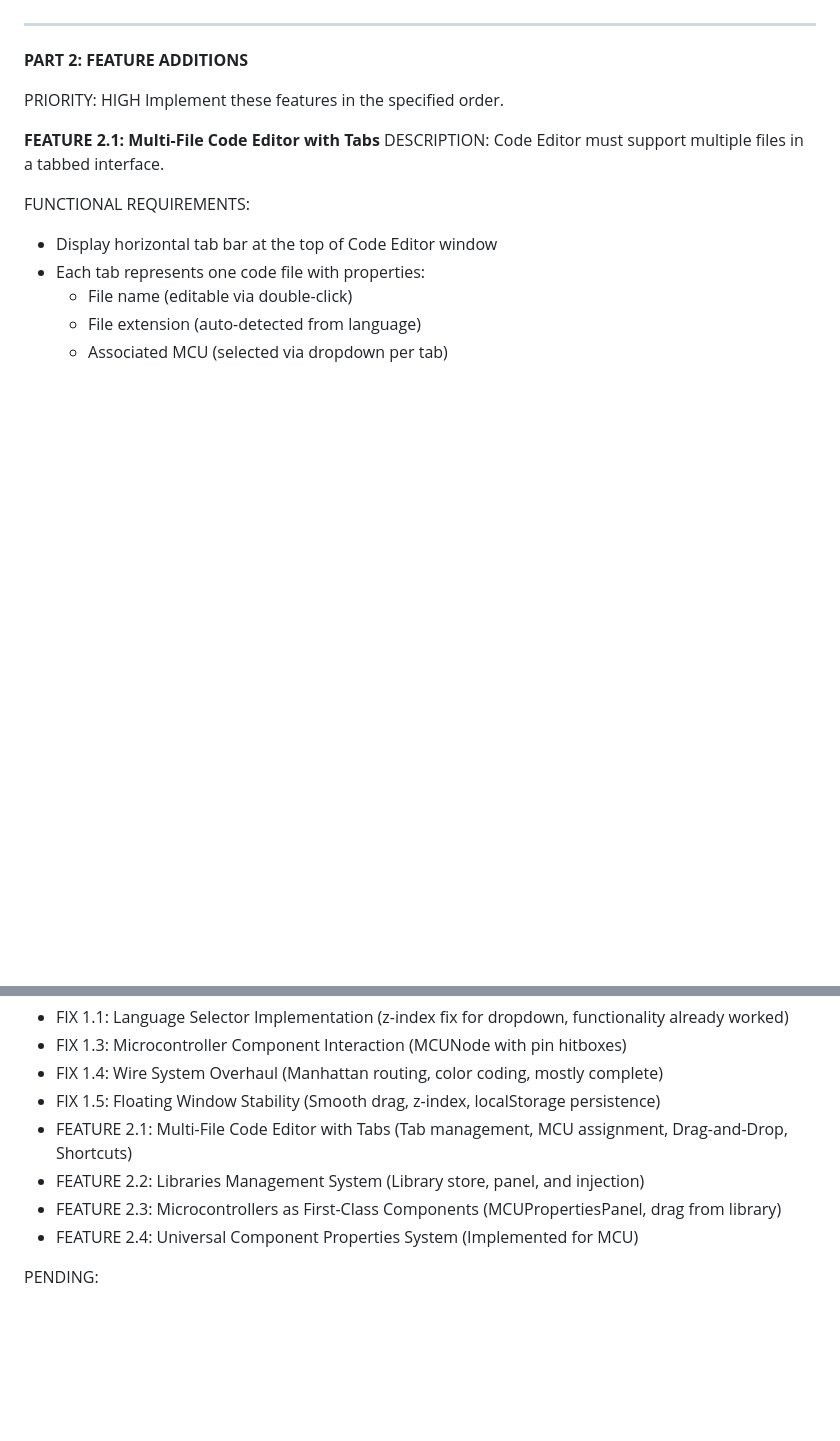
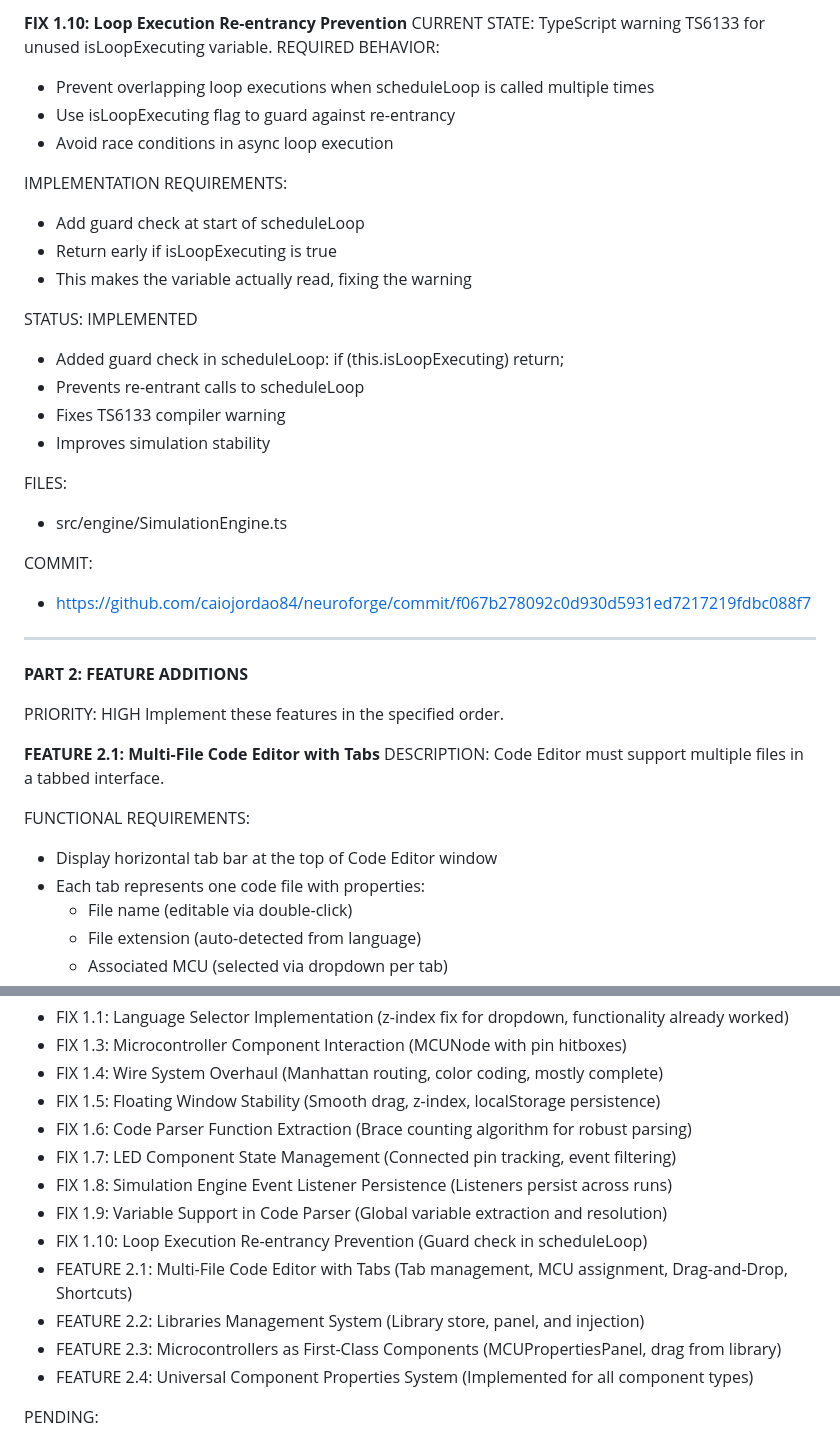
Before and after one commit to caiojordao84/neuroforge, a Markdown page: fixes.md, 2 parts joined by grey strips. GitHub-like rendering; blank space fills up the shorter version.

```diff
--- a/fixes.md
+++ b/fixes.md
@@ -146,3 +265,26 @@ FILES:
+**FIX 1.10: Loop Execution Re-entrancy Prevention**
+CURRENT STATE: TypeScript warning TS6133 for unused isLoopExecuting variable.
+REQUIRED BEHAVIOR:
+- Prevent overlapping loop executions when scheduleLoop is called multiple times
+- Use isLoopExecuting flag to guard against re-entrancy
+- Avoid race conditions in async loop execution
+
+IMPLEMENTATION REQUIREMENTS:
+- Add guard check at start of scheduleLoop
+- Return early if isLoopExecuting is true
+- This makes the variable actually read, fixing the warning
+
+STATUS: IMPLEMENTED
+- Added guard check in scheduleLoop: if (this.isLoopExecuting) return;
+- Prevents re-entrant calls to scheduleLoop
+- Fixes TS6133 compiler warning
+- Improves simulation stability
+
+FILES:
+- src/engine/SimulationEngine.ts
+
+COMMIT:
+- https://github.com/caiojordao84/neuroforge/commit/f067b278092c0d930d5931ed7217219fdbc088f7
 
 ---
 
@@ -532,10 +674,15 @@ COMPLETED:
 - FIX 1.3: Microcontroller Component Interaction (MCUNode with pin hitboxes)
 - FIX 1.4: Wire System Overhaul (Manhattan routing, color coding, mostly complete)
 - FIX 1.5: Floating Window Stability (Smooth drag, z-index, localStorage persistence)
+- FIX 1.6: Code Parser Function Extraction (Brace counting algorithm for robust parsing)
+- FIX 1.7: LED Component State Management (Connected pin tracking, event filtering)
+- FIX 1.8: Simulation Engine Event Listener Persistence (Listeners persist across runs)
+- FIX 1.9: Variable Support in Code Parser (Global variable extraction and resolution)
+- FIX 1.10: Loop Execution Re-entrancy Prevention (Guard check in scheduleLoop)
 - FEATURE 2.1: Multi-File Code Editor with Tabs (Tab management, MCU assignment, Drag-and-Drop, Shortcuts)
 - FEATURE 2.2: Libraries Management System (Library store, panel, and injection)
 - FEATURE 2.3: Microcontrollers as First-Class Components (MCUPropertiesPanel, drag from library)
-- FEATURE 2.4: Universal Component Properties System (Implemented for MCU)
+- FEATURE 2.4: Universal Component Properties System (Implemented for all component types)
 
 PENDING:
 - FIX 1.2: Remove Generic Board Component (Remove hardcoded board from CanvasArea)
```
Also changed, not shown: other parts of fixes.md (+120 -1 lines).
